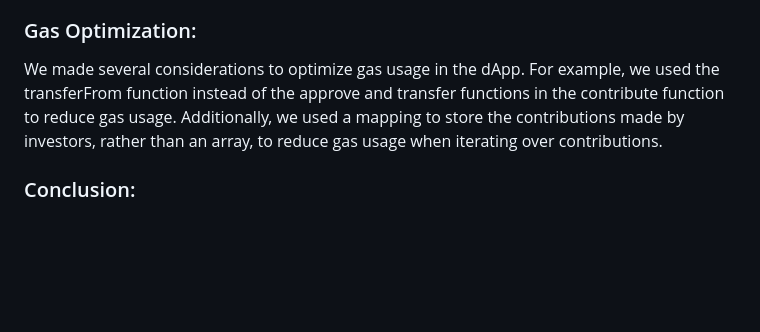
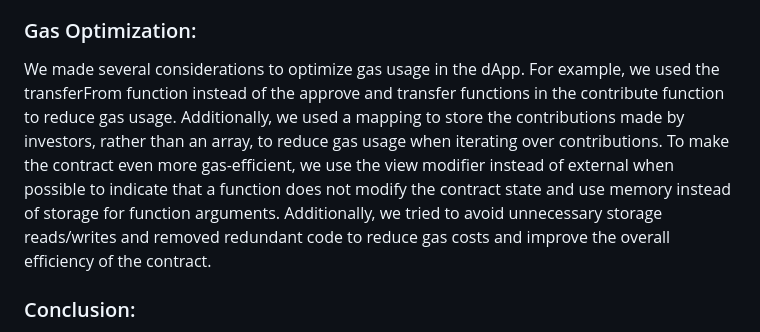
Before and after one commit to aizhan-zhak/Celo-dApp, a Markdown page: Blog.md, the part around the change. GitHub-like rendering; blank space fills up the shorter version.

```diff
--- a/Blog.md
+++ b/Blog.md
@@ -35,7 +35,7 @@ The contract also includes a Project state enumeration, which enables the contra
 In addition, the contract's getDetails function allows users to retrieve project details, including the project creator's name and address, the project title, description, image link, fundraising deadline, current state, goal amount, current balance, and total amount raised. This function provides transparency and allows stakeholders to track the progress of each project.
 
 ### Gas Optimization:
-We made several considerations to optimize gas usage in the dApp. For example, we used the transferFrom function instead of the approve and transfer functions in the contribute function to reduce gas usage. Additionally, we used a mapping to store the contributions made by investors, rather than an array, to reduce gas usage when iterating over contributions.
+We made several considerations to optimize gas usage in the dApp. For example, we used the transferFrom function instead of the approve and transfer functions in the contribute function to reduce gas usage. Additionally, we used a mapping to store the contributions made by investors, rather than an array, to reduce gas usage when iterating over contributions. To make the contract even more gas-efficient, we use the view modifier instead of external when possible to indicate that a function does not modify the contract state and use memory instead of storage for function arguments. Additionally, we tried to avoid unnecessary storage reads/writes and removed redundant code to reduce gas costs and improve the overall efficiency of the contract.
 
 ### Conclusion:
 Our Crowdfunding dApp offers a decentralized, transparent, and cost-effective approach to project funding that is not possible with traditional crowdfunding platforms. By leveraging the benefits of blockchain technology, we can enable efficient and secure funding for projects of all types and sizes. With the dApp's transparent and decentralized nature, investors can have greater trust in the projects they fund, while project creators can reach their funding goals more easily and at a lower cost. We believe that our Crowdfunding dApp has the potential to revolutionize project funding, and we are excited to see its impact on the crowdfunding industry.
```
